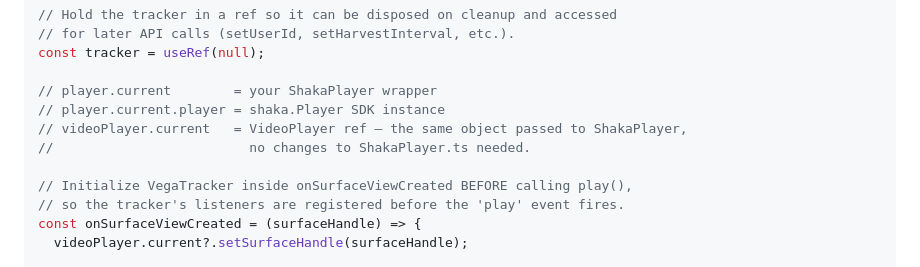
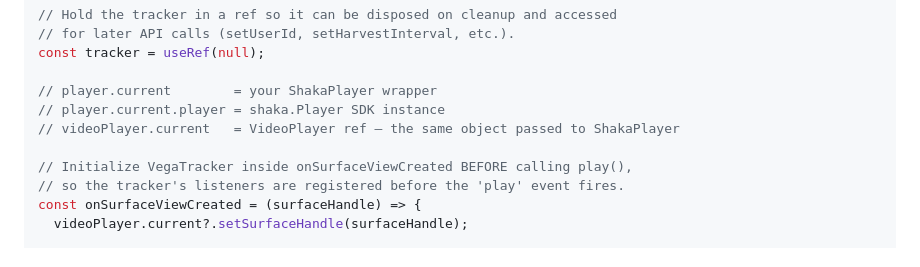
Before and after one commit to newrelic/video-shaka-js, a Markdown page: README.md, the part around the change. Drawn GitHub-style.

Commit message:
fix: Rephrase the tag example

```diff
--- a/README.md
+++ b/README.md
@@ -198,8 +198,7 @@ const tracker = useRef(null);
 
 // player.current        = your ShakaPlayer wrapper
 // player.current.player = shaka.Player SDK instance
-// videoPlayer.current   = VideoPlayer ref — the same object passed to ShakaPlayer,
-//                         no changes to ShakaPlayer.ts needed.
+// videoPlayer.current   = VideoPlayer ref — the same object passed to ShakaPlayer
 
 // Initialize VegaTracker inside onSurfaceViewCreated BEFORE calling play(),
 // so the tracker's listeners are registered before the 'play' event fires.
```
